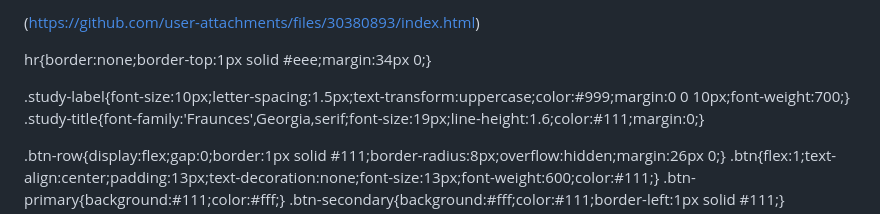
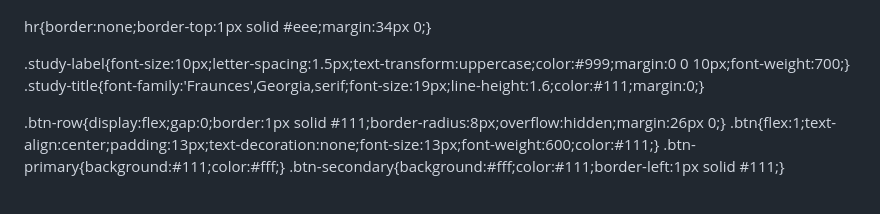
Before and after one commit to agrawallokesh31/agrawallokesh31.github.io, a Markdown page: README.md, the part around the change. Rendered like a GitHub page.

```diff
--- a/README.md
+++ b/README.md
@@ -1,4 +1,3 @@
-(https://github.com/user-attachments/files/30380893/index.html)
 <html lang="en">
 <head>
 <meta charset="UTF-8">
```
